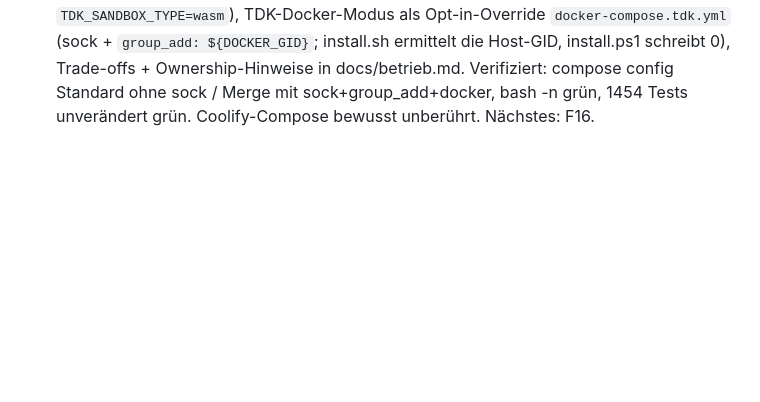
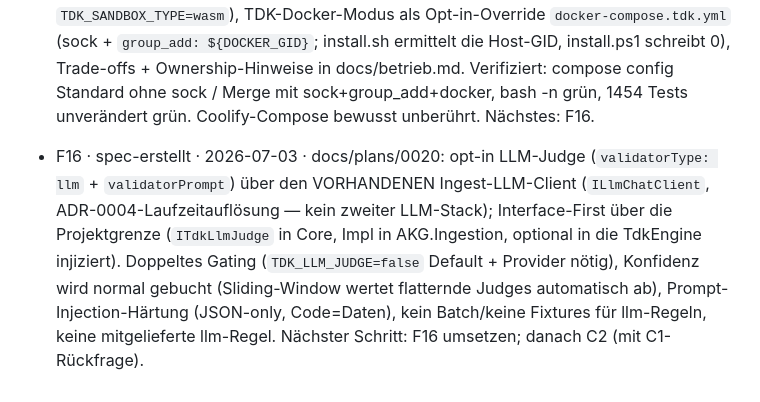
Before and after one commit to LupusMalusDeviant/edda, a Markdown page: ISSUES.md, the part around the change. GitHub-like rendering; blank space fills up the shorter version.

Commit message:
F16: Spec LLM-Judge-Validatoren (opt-in)
Design-Session (Nachtrags-Runde, letztes F-Issue). Detail-Spec docs/plans/0020
(lokal, gitignored):

- Regeln koennen semantische Pruefungen tragen: validatorType: llm +
  validatorPrompt im Frontmatter; der Judge liefert dasselbe pass/violations-
  Verdikt wie Skript-Validatoren.
- Kein zweiter LLM-Stack: Der Judge nutzt den vorhandenen Ingest-LLM-Client
  (ILlmChatClient mit ADR-0004-Laufzeitaufloesung von Provider/Modell/Key).
  Interface-First ueber die Projektgrenze: ITdkLlmJudge in Core, LlmTdkJudge in
  AKG.Ingestion, optional (null = aus) in die TdkEngine (Agent) injiziert.
- Doppeltes Gating konsistent zu ADR-0010: TDK_LLM_JUDGE=false (Default) UND
  konfigurierter Provider; ohne Provider degradiert der Judge zum EngineError
  (F3-Linie: keine Konfidenz bei Infrastrukturfehlern).
- Konfidenz wird bei echtem Verdikt normal gebucht - das Sliding-Window (F7)
  wertet flatternde/unzuverlaessige Judges automatisch ab; Prompt-Aenderung
  resettet das Fenster (Hash aus dem Prompt).
- Prompt-Injection-Haertung: fester JSON-only-Systemrahmen, Code als Daten in
  Fences, unparsebare Antworten -> EngineError; kein Tool-/Dateizugriff.
- Abgrenzungen: llm-Regeln laufen nie im F11-Batch-Container und werden vom
  F5-Fixture-Verifier uebersprungen; keine mitgelieferte llm-Regel (nur
  Doku-Beispiel); Persistenz-Kette (Parser -> SETs -> NodeMapper -> InMemory)
  nach dem etablierten B5/F1-Muster.

Kein Code geaendert (Spec-Durchlauf) -> Build/Tests unveraendert (1454 gruen).
Nur der Status-Log-Eintrag (spec-erstellt) wird committet. Naechster Schritt:
F16 umsetzen; danach C2 (dort zuerst die C1-Threading-Rueckfrage).

```diff
--- a/ISSUES.md
+++ b/ISSUES.md
@@ -622,3 +622,4 @@ Eine Zeile pro bearbeitetem Issue. Format: `- <ID> · <erledigt | blockiert | sp
 - B5 · erledigt · 2026-07-03 · Query-Expansion strikt nach Spec 0018: (Teil A) tote `concepts`-Kette repariert (Upsert-SET beider Writer + NodeMapper→WhenRelevant + InMemory + Lade-Pfad-Test) — Benchmark-Pflichtlauf: Recall@5 0.818→**0.909**, MRR 0.705→**0.795**, nDCG 0.733→**0.824** (secrets-Fall 0→1; nur noch `arch` offen); (Teil B) deterministischer `QueryExpander` (Ko-Okkurrenz über tags∪concepts, Top-K deterministisch) + gewichtete Expansions-Treffer im KeywordScorer + `RETRIEVAL_QUERY_EXPANSION_TERMS`/`_WEIGHT` (Default 0=aus) — Expansion auf der Baseline exakt neutral (kein Noise-Regress), Default bleibt aus, Zahlen in docs/benchmarks.md §B5. +17 Tests (1454 grün). Nächstes: A8.
 - A8 · spec-erstellt · 2026-07-03 · docs/plans/0019: Non-root-Image (User `edda`, Build-Args APP_UID/GID=1000, COPY --chown) — der docker.sock verschwindet aus dem Standard-Compose und wandert in ein Opt-in-Override `docker-compose.tdk.yml` (sock-Mount + `group_add: ${DOCKER_GID}`; install.sh ermittelt die Host-Docker-GID). Standard-TDK-Modus wird `wasm` (python3 kommt ins Image; A7-Limits + Container-Isolation + non-root), damit TDK im Standard funktionsfähig bleibt statt still (`null`). Override-Merge statt Compose-Profil (vermeidet Port-Kollision/Foot-Gun). Coolify-Compose bewusst unberührt. Nächster Schritt: A8 umsetzen; danach F16.
 - A8 · erledigt · 2026-07-03 · Rootless-Container strikt nach Spec 0019: Non-root-User `edda` im Image (Build-Args APP_UID/GID=1000, COPY --chown, python3 für die wasm-Sandbox), docker.sock-Mount aus dem Standard-Compose entfernt (Container-Standard `TDK_SANDBOX_TYPE=wasm`), TDK-Docker-Modus als Opt-in-Override `docker-compose.tdk.yml` (sock + `group_add: ${DOCKER_GID}`; install.sh ermittelt die Host-GID, install.ps1 schreibt 0), Trade-offs + Ownership-Hinweise in docs/betrieb.md. Verifiziert: compose config Standard ohne sock / Merge mit sock+group_add+docker, bash -n grün, 1454 Tests unverändert grün. Coolify-Compose bewusst unberührt. Nächstes: F16.
+- F16 · spec-erstellt · 2026-07-03 · docs/plans/0020: opt-in LLM-Judge (`validatorType: llm` + `validatorPrompt`) über den VORHANDENEN Ingest-LLM-Client (`ILlmChatClient`, ADR-0004-Laufzeitauflösung — kein zweiter LLM-Stack); Interface-First über die Projektgrenze (`ITdkLlmJudge` in Core, Impl in AKG.Ingestion, optional in die TdkEngine injiziert). Doppeltes Gating (`TDK_LLM_JUDGE=false` Default + Provider nötig), Konfidenz wird normal gebucht (Sliding-Window wertet flatternde Judges automatisch ab), Prompt-Injection-Härtung (JSON-only, Code=Daten), kein Batch/keine Fixtures für llm-Regeln, keine mitgelieferte llm-Regel. Nächster Schritt: F16 umsetzen; danach C2 (mit C1-Rückfrage).
```
